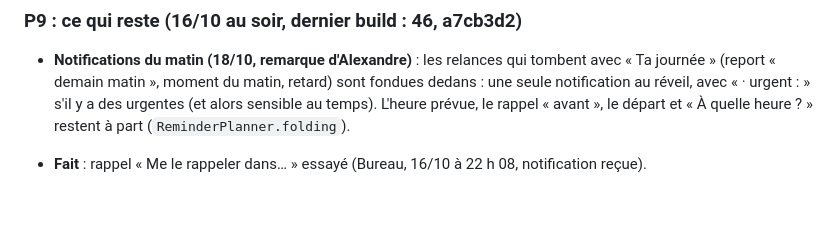
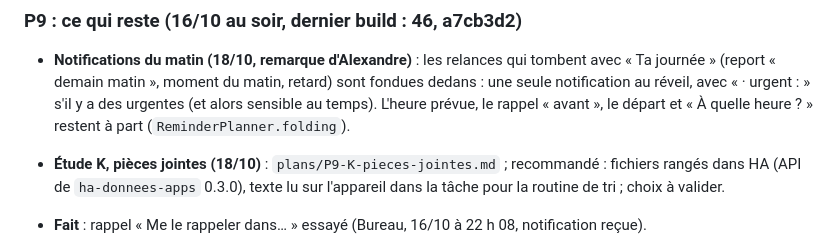
Before and after one commit to thecoachfr/relance, a Markdown page: SUIVI.md, the part around the change. Drawn GitHub-style; blank space fills up the shorter version.

Commit message:
Étude P9-K : pièces jointes [ci skip]
Co-Authored-By: Claude Opus 5.5 <noreply@anthropic.com>

```diff
--- a/SUIVI.md
+++ b/SUIVI.md
@@ -85,6 +85,7 @@ Code fait et fusionné dans `main` (désactivé tant qu'on ne bascule pas dans l
 
 ### P9 : ce qui reste (16/10 au soir, dernier build : 46, a7cb3d2)
 - **Notifications du matin (18/10, remarque d'Alexandre)** : les relances qui tombent avec « Ta journée » (report « demain matin », moment du matin, retard) sont fondues dedans : une seule notification au réveil, avec « · urgent : <titres> » s'il y a des urgentes (et alors sensible au temps). L'heure prévue, le rappel « avant », le départ et « À quelle heure ? » restent à part (`ReminderPlanner.folding`).
+- **Étude K, pièces jointes (18/10)** : `plans/P9-K-pieces-jointes.md` ; recommandé : fichiers rangés dans HA (API de `ha-donnees-apps` 0.3.0), texte lu sur l'appareil dans la tâche pour la routine de tri ; choix à valider.
 
 - **Fait** : rappel « Me le rappeler dans… » essayé (Bureau, 16/10 à 22 h 08, notification reçue).
 - **À essayer par Alexandre** : Nest Hub avec des tâches du jour, puis sans personne dans l'espace de vie depuis 10 min (photo) ; Spotify : un album et un épisode dans « À écouter », puis lecture ; A4 en se déplaçant ; notification et écran du résultat d'une action à la prochaine préparation.
```
Also changed, not shown: plans/P9-00-INDEX.md (+1 -0 lines), plans/P9-K-pieces-jointes.md (added, +140 -0 lines).
